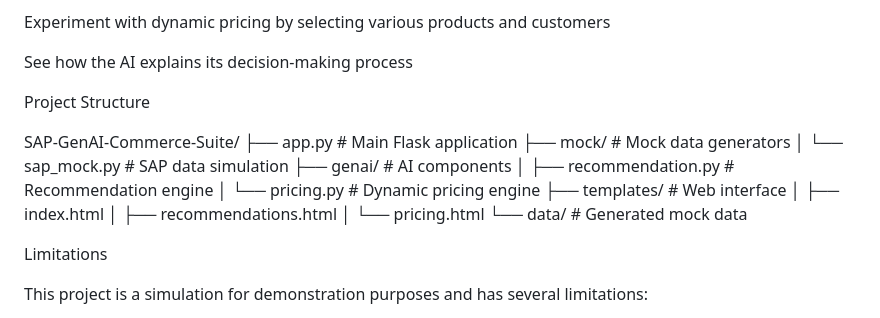
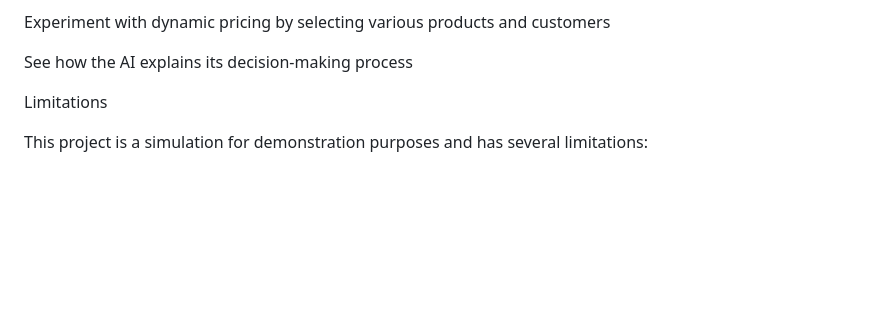
Before and after one commit to AxelSuffrin/SAP-AI-Dynamic-Pricing-Engine, a Markdown page: README.md, the part around the change. Rendered like a GitHub page; blank space fills up the shorter version.

```diff
--- a/README.md
+++ b/README.md
@@ -100,21 +100,6 @@ Experiment with dynamic pricing by selecting various products and customers
 
 See how the AI explains its decision-making process
 
-Project Structure
-
-SAP-GenAI-Commerce-Suite/
-├── app.py                  # Main Flask application
-├── mock/                   # Mock data generators
-│   └── sap_mock.py         # SAP data simulation
-├── genai/                  # AI components
-│   ├── recommendation.py   # Recommendation engine
-│   └── pricing.py          # Dynamic pricing engine
-├── templates/              # Web interface
-│   ├── index.html
-│   ├── recommendations.html
-│   └── pricing.html
-└── data/                   # Generated mock data
-
 
 Limitations
 
```
